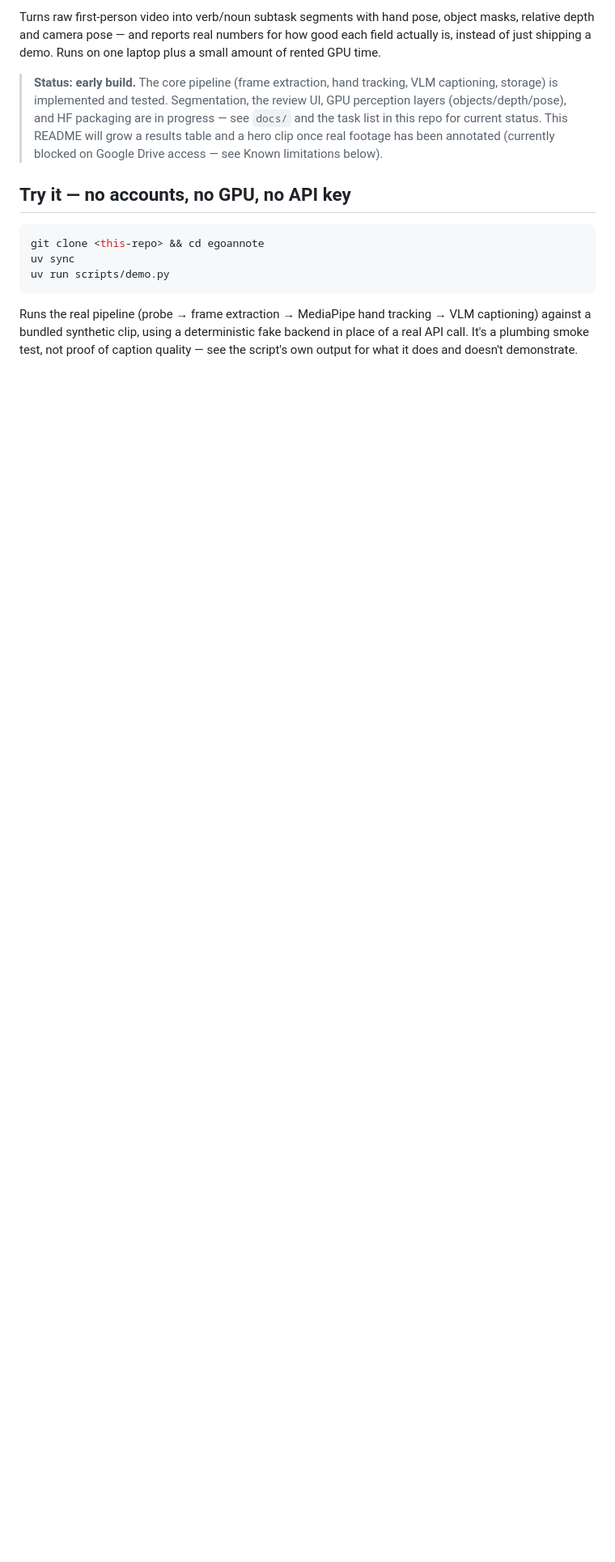
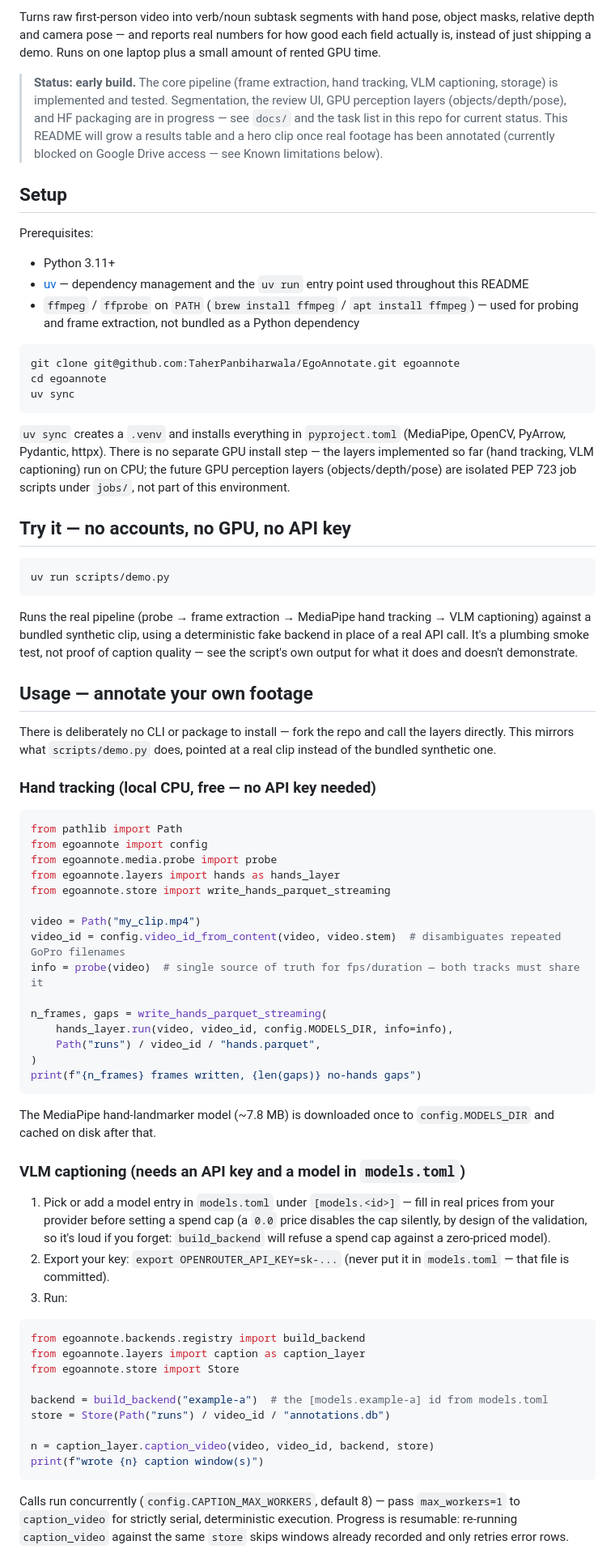
Before and after one commit to TaherPanbiharwala/EgoAnnotate, a Markdown page: README.md, the part around one of its changes. Shown at 81% size. Rendered like a GitHub page; blank space fills up the shorter version.

Commit message:
docs: add Setup and Usage sections to README
Prior README covered project narrative and a zero-setup demo, but had no
concrete path from clone to annotating real footage. Adds: prerequisites
(Python, uv, ffmpeg), a hand-tracking snippet, a VLM-captioning snippet
(models.toml + OPENROUTER_API_KEY), the two env-var config overrides, and
the test/lint commands. Also fixes a stale test count (74 -> 103) left
over from this session's concurrency and streaming-Parquet test additions.

Co-Authored-By: Claude Sonnet 5 <noreply@anthropic.com>

````diff
--- a/README.md
+++ b/README.md
@@ -15,11 +15,29 @@ demo. Runs on one laptop plus a small amount of rented GPU time.
 > footage has been annotated (currently blocked on Google Drive access — see
 > Known limitations below).
 
+## Setup
+
+Prerequisites:
+
+- Python 3.11+
+- [uv](https://docs.astral.sh/uv/) — dependency management and the `uv run` entry point used throughout this README
+- `ffmpeg` / `ffprobe` on `PATH` (`brew install ffmpeg` / `apt install ffmpeg`) — used for probing and frame extraction, not bundled as a Python dependency
+
+```bash
+git clone git@github.com:TaherPanbiharwala/EgoAnnotate.git egoannote
+cd egoannote
+uv sync
+```
+
+`uv sync` creates a `.venv` and installs everything in `pyproject.toml`
+(MediaPipe, OpenCV, PyArrow, Pydantic, httpx). There is no separate GPU
+install step — the layers implemented so far (hand tracking, VLM captioning)
+run on CPU; the future GPU perception layers (objects/depth/pose) are
+isolated PEP 723 job scripts under `jobs/`, not part of this environment.
+
 ## Try it — no accounts, no GPU, no API key
 
 ```bash
-git clone <this-repo> && cd egoannote
-uv sync
 uv run scripts/demo.py
 ```
 
@@ -28,3 +46,61 @@ VLM captioning) against a bundled synthetic clip, using a deterministic fake
 backend in place of a real API call. It's a plumbing smoke test, not proof
 of caption quality — see the script's own output for what it does and
 doesn't demonstrate.
+
+## Usage — annotate your own footage
+
+There is deliberately no CLI or package to install — fork the repo and call
+the layers directly. This mirrors what `scripts/demo.py` does, pointed at a
+real clip instead of the bundled synthetic one.
+
+### Hand tracking (local CPU, free — no API key needed)
+
+```python
+from pathlib import Path
+from egoannote import config
+from egoannote.media.probe import probe
+from egoannote.layers import hands as hands_layer
+from egoannote.store import write_hands_parquet_streaming
+
+video = Path("my_clip.mp4")
+video_id = config.video_id_from_content(video, video.stem)  # disambiguates repeated GoPro filenames
+info = probe(video)  # single source of truth for fps/duration — both tracks must share it
+
+n_frames, gaps = write_hands_parquet_streaming(
+    hands_layer.run(video, video_id, config.MODELS_DIR, info=info),
+    Path("runs") / video_id / "hands.parquet",
+)
+print(f"{n_frames} frames written, {len(gaps)} no-hands gaps")
+```
+
+The MediaPipe hand-landmarker model (~7.8 MB) is downloaded once to
+`config.MODELS_DIR` and cached on disk after that.
+
+### VLM captioning (needs an API key and a model in `models.toml`)
+
+1. Pick or add a model entry in `models.toml` under `[models.<id>]` — fill
+   in real prices from your provider before setting a spend cap (a `0.0`
+   price disables the cap silently, by design of the validation, so it's
+   loud if you forget: `build_backend` will refuse a spend cap against a
+   zero-priced model).
+2. Export your key: `export OPENROUTER_API_KEY=sk-...` (never put it in
+   `models.toml` — that file is committed).
+3. Run:
+
+```python
+from egoannote.backends.registry import build_backend
+from egoannote.layers import caption as caption_layer
+from egoannote.store import Store
+
+backend = build_backend("example-a")  # the [models.example-a] id from models.toml
+store = Store(Path("runs") / video_id / "annotations.db")
+
+n = caption_layer.caption_video(video, video_id, backend, store)
+print(f"wrote {n} caption window(s)")
+```
+
+Calls run concurrently (`config.CAPTION_MAX_WORKERS`, default 8) — pass
+`max_workers=1` to `caption_video` for strictly serial, deterministic
+execution. Progress is resumable: re-running `caption_video` against the
+same `store` skips windows already recorded and only retries error rows.
+
````
Also changed, not shown: other parts of README.md (+19 -1 lines).
